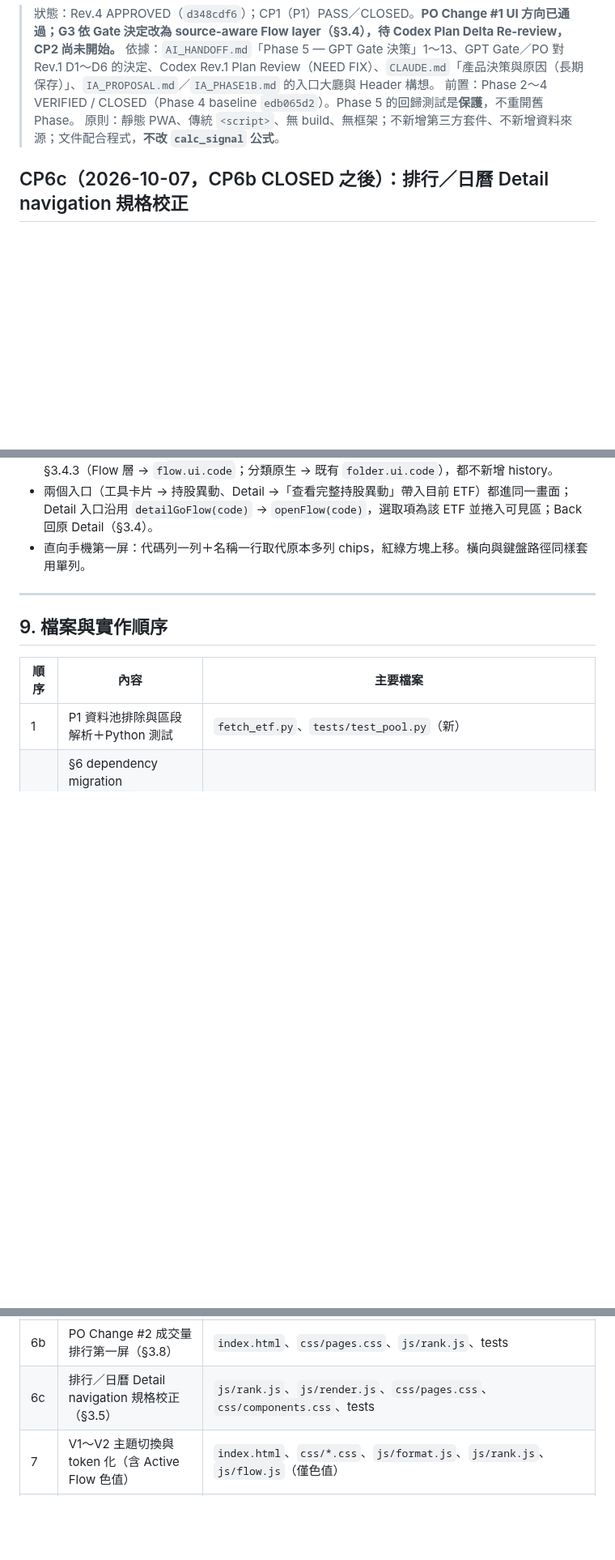
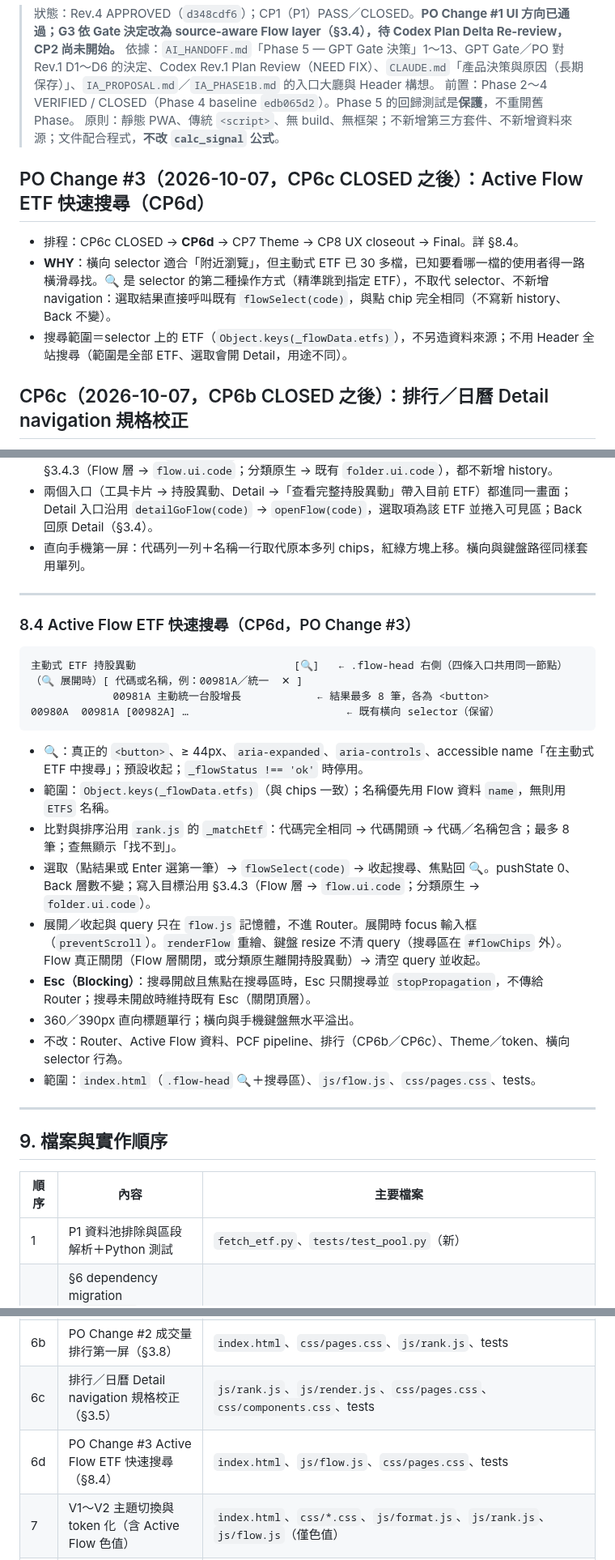
Before and after one commit to p14090060/cashflow-etf, a Markdown page: PHASE5_PLAN.md, 3 parts joined by grey strips. Shown at 81% size. GitHub-like rendering; blank space fills up the shorter version.

Commit message:
docs(plan): Phase 5 PO Change #3 Active Flow ETF 快速搜尋（CP6d）、FQ-1～10
Co-Authored-By: Claude Opus 5.5 <noreply@anthropic.com>

````diff
--- a/PHASE5_PLAN.md
+++ b/PHASE5_PLAN.md
@@ -4,6 +4,12 @@
 > 依據：`AI_HANDOFF.md`「Phase 5 — GPT Gate 決策」1～13、GPT Gate／PO 對 Rev.1 D1～D6 的決定、Codex Rev.1 Plan Review（NEED FIX）、`CLAUDE.md`「產品決策與原因（長期保存）」、`IA_PROPOSAL.md`／`IA_PHASE1B.md` 的入口大廳與 Header 構想。
 > 前置：Phase 2～4 VERIFIED / CLOSED（Phase 4 baseline `edb065d2`）。Phase 5 的回歸測試是**保護**，不重開舊 Phase。
 > 原則：靜態 PWA、傳統 `<script>`、無 build、無框架；不新增第三方套件、不新增資料來源；文件配合程式，**不改 `calc_signal` 公式**。
+
+## PO Change #3（2026-10-07，CP6c CLOSED 之後）：Active Flow ETF 快速搜尋（CP6d）
+
+- 排程：CP6c CLOSED → **CP6d** → CP7 Theme → CP8 UX closeout → Final。詳 §8.4。
+- **WHY**：橫向 selector 適合「附近瀏覽」，但主動式 ETF 已 30 多檔，已知要看哪一檔的使用者得一路橫滑尋找。🔍 是 selector 的第二種操作方式（精準跳到指定 ETF），不取代 selector、不新增 navigation：選取結果直接呼叫既有 `flowSelect(code)`，與點 chip 完全相同（不寫新 history、Back 不變）。
+- 搜尋範圍＝selector 上的 ETF（`Object.keys(_flowData.etfs)`），不另造資料來源；不用 Header 全站搜尋（範圍是全部 ETF、選取會開 Detail，用途不同）。
 
 ## CP6c（2026-10-07，CP6b CLOSED 之後）：排行／日曆 Detail navigation 規格校正
 
@@ -454,6 +460,27 @@ TOP100 = ETFS 中 cur_vol > 0 且 price > 0，依 cur_vol 由高到低取前 100
 
 ---
 
+### 8.4 Active Flow ETF 快速搜尋（CP6d，PO Change #3）
+
+```
+主動式 ETF 持股異動                         [🔍]   ← .flow-head 右側（四條入口共用同一節點）
+（🔍 展開時）[ 代碼或名稱，例：00981A／統一  ✕ ]
+             00981A 主動統一台股增長            ← 結果最多 8 筆，各為 <button>
+00980A  00981A [00982A] …                         ← 既有橫向 selector（保留）
+```
+
+- 🔍：真正的 `<button>`、≥ 44px、`aria-expanded`、`aria-controls`、accessible name「在主動式 ETF 中搜尋」；預設收起；`_flowStatus !== 'ok'` 時停用。
+- 範圍：`Object.keys(_flowData.etfs)`（與 chips 一致）；名稱優先用 Flow 資料 `name`，無則用 `ETFS` 名稱。
+- 比對與排序沿用 `rank.js` 的 `_matchEtf`：代碼完全相同 → 代碼開頭 → 代碼／名稱包含；最多 8 筆；查無顯示「找不到」。
+- 選取（點結果或 Enter 選第一筆）→ `flowSelect(code)` → 收起搜尋、焦點回 🔍。pushState 0、Back 層數不變；寫入目標沿用 §3.4.3（Flow 層 → `flow.ui.code`；分類原生 → `folder.ui.code`）。
+- 展開／收起與 query 只在 `flow.js` 記憶體，不進 Router。展開時 focus 輸入框（`preventScroll`）。`renderFlow` 重繪、鍵盤 resize 不清 query（搜尋區在 `#flowChips` 外）。Flow 真正關閉（Flow 層關閉，或分類原生離開持股異動）→ 清空 query 並收起。
+- **Esc（Blocking）**：搜尋開啟且焦點在搜尋區時，Esc 只關搜尋並 `stopPropagation`，不傳給 Router；搜尋未開啟時維持既有 Esc（關閉頂層）。
+- 360／390px 直向標題單行；橫向與手機鍵盤無水平溢出。
+- 不改：Router、Active Flow 資料、PCF pipeline、排行（CP6b／CP6c）、Theme／token、橫向 selector 行為。
+- 範圍：`index.html`（`.flow-head` 🔍＋搜尋區）、`js/flow.js`、`css/pages.css`、tests。
+
+---
+
 ## 9. 檔案與實作順序
 
 | 順序 | 內容 | 主要檔案 |
@@ -466,6 +493,7 @@ TOP100 = ETFS 中 cur_vol > 0 且 price > 0，依 cur_vol 由高到低取前 100
 | 6 | F1 持股異動直向切換分類＋F2 橫向 ETF 選擇器 | `js/category.js`、`css/category.css`、`js/flow.js`（僅代碼列 markup／捲入可見區）、`css/pages.css`、`index.html`（`#flowSelName`） |
 | 6b | PO Change #2 成交量排行第一屏（§3.8） | `index.html`、`css/pages.css`、`js/rank.js`、tests |
 | 6c | 排行／日曆 Detail navigation 規格校正（§3.5） | `js/rank.js`、`js/render.js`、`css/pages.css`、`css/components.css`、tests |
+| 6d | PO Change #3 Active Flow ETF 快速搜尋（§8.4） | `index.html`、`js/flow.js`、`css/pages.css`、tests |
 | 7 | V1～V2 主題切換與 token 化（含 Active Flow 色值） | `index.html`、`css/*.css`、`js/format.js`、`js/rank.js`、`js/flow.js`（僅色值） |
 | 8 | V3 UX closeout、文件 | 全站、`CLAUDE.md` |
 | 9 | 全回歸 → Codex Code Review → 真機（§10.3） | |
````
Also changed, not shown: other parts of PHASE5_PLAN.md (+10 -0 lines).
